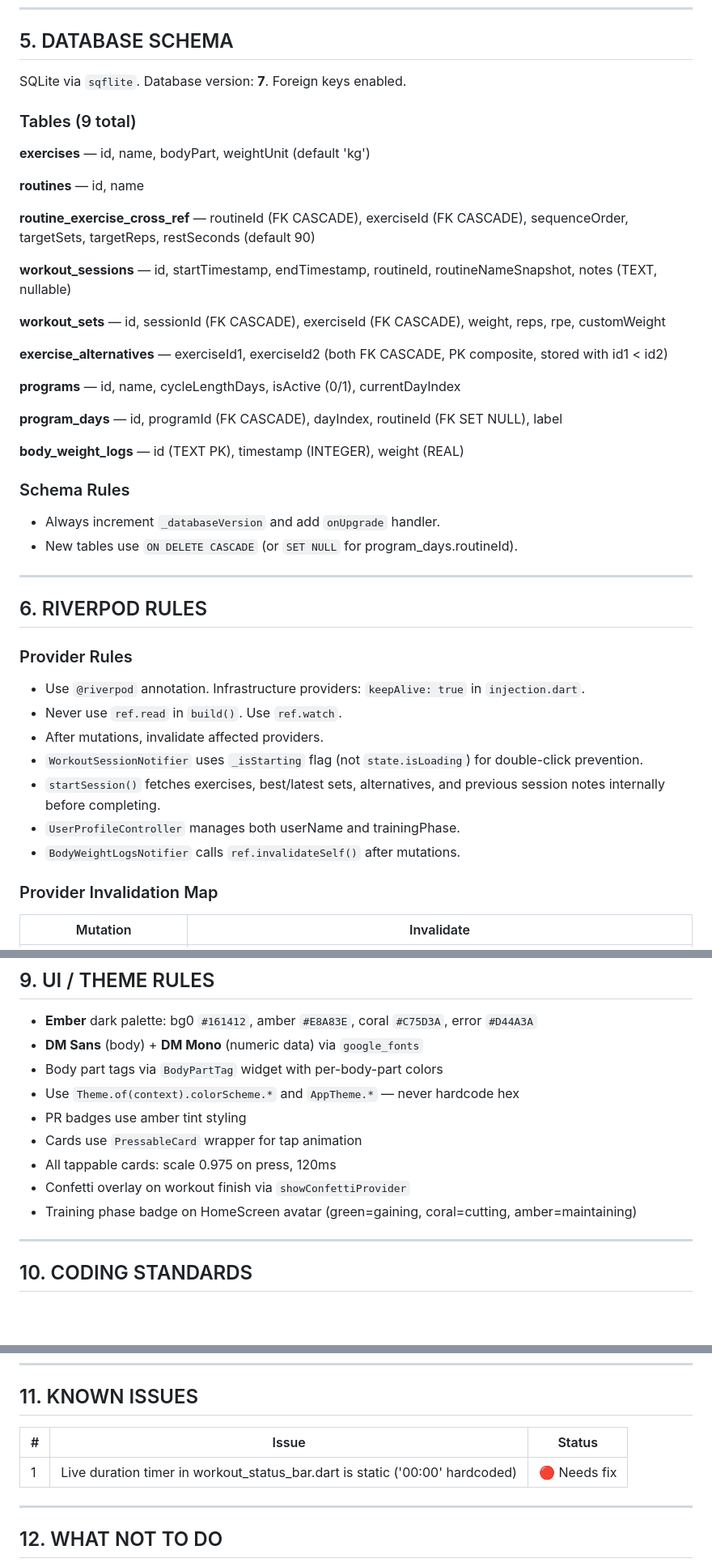
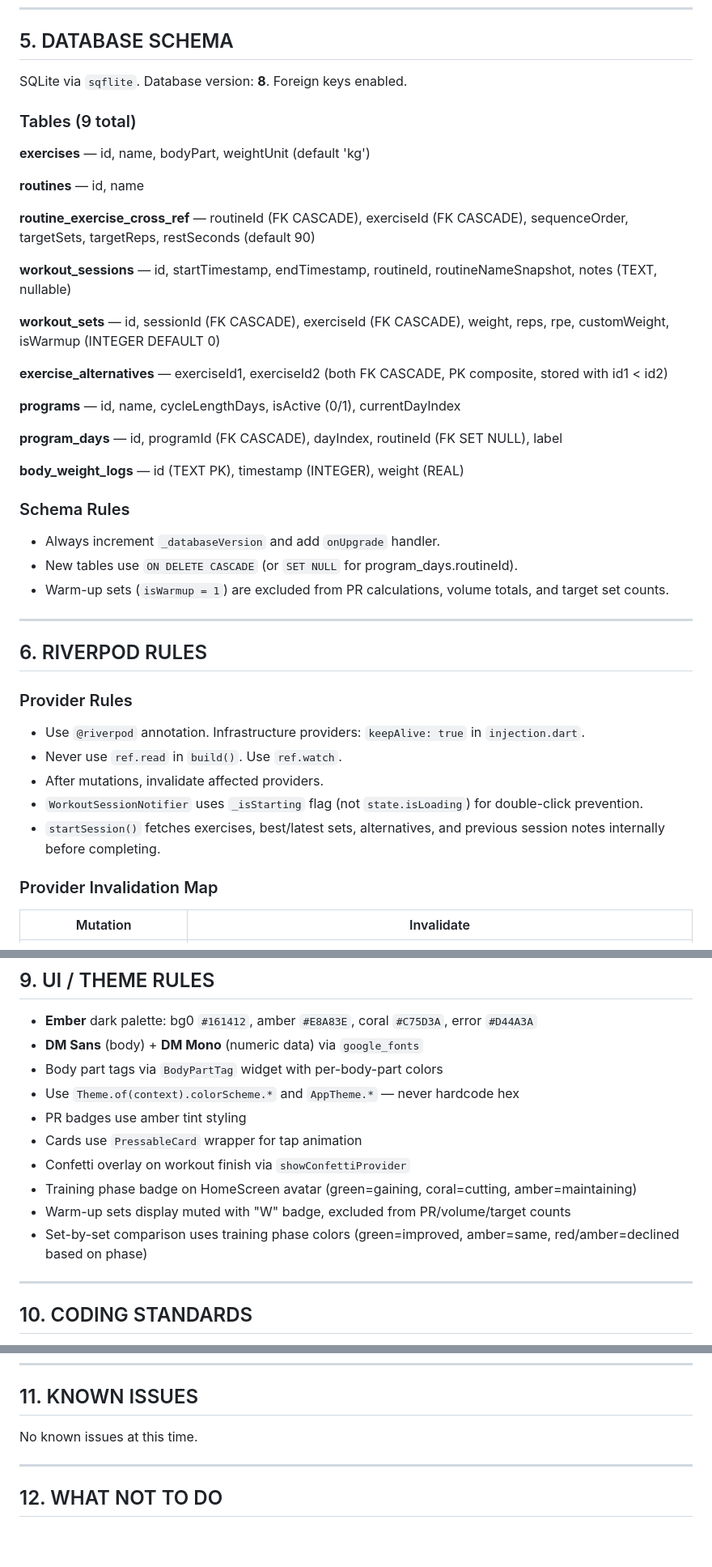
Before and after one commit to Roberto-Rodri/FitnessTrackingApp, a Markdown page: AGENTS.md, 3 parts joined by grey strips. Shown at 81% size. Drawn GitHub-style; blank space fills up the shorter version.

Commit message:
Docs: AGENTS.md v9.0 — Phase 2 complete, DB v8, warm-up flag, comparison, live timer

```diff
--- a/AGENTS.md
+++ b/AGENTS.md
@@ -162,7 +162,7 @@ Infrastructure providers live in `lib/core/di/injection.dart`. This is the ONLY
 
 ## 5. DATABASE SCHEMA
 
-SQLite via `sqflite`. Database version: **7**. Foreign keys enabled.
+SQLite via `sqflite`. Database version: **8**. Foreign keys enabled.
 
 ### Tables (9 total)
 
@@ -174,7 +174,7 @@ SQLite via `sqflite`. Database version: **7**. Foreign keys enabled.
 
 **workout_sessions** — id, startTimestamp, endTimestamp, routineId, routineNameSnapshot, notes (TEXT, nullable)
 
-**workout_sets** — id, sessionId (FK CASCADE), exerciseId (FK CASCADE), weight, reps, rpe, customWeight
+**workout_sets** — id, sessionId (FK CASCADE), exerciseId (FK CASCADE), weight, reps, rpe, customWeight, isWarmup (INTEGER DEFAULT 0)
 
 **exercise_alternatives** — exerciseId1, exerciseId2 (both FK CASCADE, PK composite, stored with id1 < id2)
 
@@ -187,6 +187,7 @@ SQLite via `sqflite`. Database version: **7**. Foreign keys enabled.
 ### Schema Rules
 - Always increment `_databaseVersion` and add `onUpgrade` handler.
 - New tables use `ON DELETE CASCADE` (or `SET NULL` for program_days.routineId).
+- Warm-up sets (`isWarmup = 1`) are excluded from PR calculations, volume totals, and target set counts.
 
 ---
 
@@ -198,8 +199,6 @@ SQLite via `sqflite`. Database version: **7**. Foreign keys enabled.
 - After mutations, invalidate affected providers.
 - `WorkoutSessionNotifier` uses `_isStarting` flag (not `state.isLoading`) for double-click prevention.
 - `startSession()` fetches exercises, best/latest sets, alternatives, and previous session notes internally before completing.
-- `UserProfileController` manages both userName and trainingPhase.
-- `BodyWeightLogsNotifier` calls `ref.invalidateSelf()` after mutations.
 
 ### Provider Invalidation Map
 
@@ -248,9 +247,10 @@ Full-screen overlays: `/workout`, `/exercises`, `/splash`, `/settings`, `/body-w
 - Use `Theme.of(context).colorScheme.*` and `AppTheme.*` — never hardcode hex
 - PR badges use amber tint styling
 - Cards use `PressableCard` wrapper for tap animation
-- All tappable cards: scale 0.975 on press, 120ms
 - Confetti overlay on workout finish via `showConfettiProvider`
 - Training phase badge on HomeScreen avatar (green=gaining, coral=cutting, amber=maintaining)
+- Warm-up sets display muted with "W" badge, excluded from PR/volume/target counts
+- Set-by-set comparison uses training phase colors (green=improved, amber=same, red/amber=declined based on phase)
 
 ---
 
@@ -268,9 +268,7 @@ Full-screen overlays: `/workout`, `/exercises`, `/splash`, `/settings`, `/body-w
 
 ## 11. KNOWN ISSUES
 
-| # | Issue | Status |
-|---|-------|--------|
-| 1 | Live duration timer in workout_status_bar.dart is static ('00:00' hardcoded) | 🔴 Needs fix |
+No known issues at this time.
 
 ---
 
```
Also changed, not shown: other parts of AGENTS.md (+3 -3 lines).
